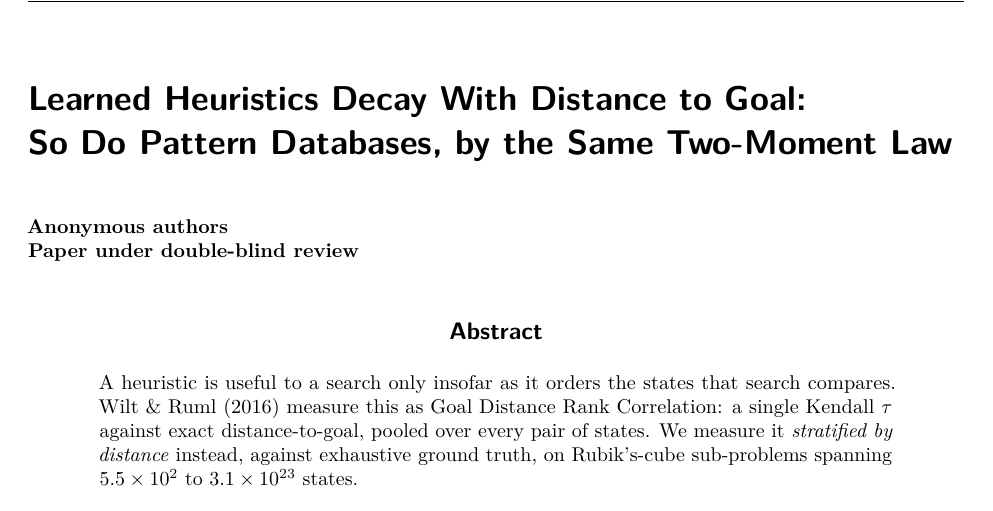
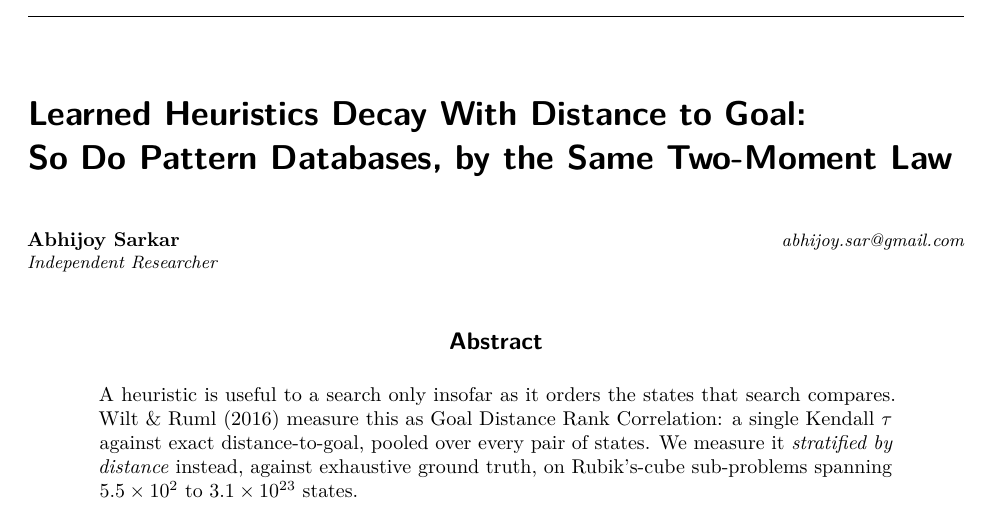
Before and after one commit to acebot712/cubeworks, a LaTeX paper (paper/main.tex): part of page 1 of 14, cut so that both start at the same text. Compiled offline with pdfLaTeX.

Commit message:
Switch the paper to preprint mode for arXiv
TMLR desk rejected submission 11461 on 23 Aug, without review, citing reviewer
bandwidth rather than anything about the content. The paper goes to arXiv as a
preprint while the sliding-tile domain is added for a search-venue submission.

tmlr.sty ships a [preprint] option that implies [accepted], so it prints the
author block, clears the running head, and takes the branch that omits the
"Reviewed on OpenReview" line. That last part is why \openreview can stay at
XXXXXX without the placeholder reaching the title page. Verified in the
rendered output rather than assumed.

Checked on the rebuilt PDF: 14 pages, author block on page 1, and zero
occurrences of Anonymous, Under review, XXXXXX, OpenReview: or em dashes.

arxiv-submission.tar.gz carries only what the paper pulls in, the source plus
the three referenced figures and the eight input tables, with main.bbl so arXiv
does not have to run bibtex. It was test compiled from a clean directory, so a
missing file cannot surface after upload.

tmlr-submission.zip is deliberately untouched. It still holds the anonymous
source for a TMLR resubmission, and the pre-preprint main.tex remains at
5fb84c3.

```diff
--- a/paper/main.tex
+++ b/paper/main.tex
@@ -1,9 +1,14 @@
 \documentclass{article}
-\usepackage{tmlr}
-% SUBMISSION-READY AS IS. TMLR review is double-blind: without the [accepted]
-% option the author block below is ignored and the title page reads "Anonymous
-% authors / Paper under double-blind review". Add [accepted] only for the
-% camera-ready version, which is also the only mode where \openreview is printed.
+\usepackage[preprint]{tmlr}
+% PREPRINT MODE, for arXiv. [preprint] implies [accepted], so the author block
+% below is printed. It also clears the running head and suppresses the "Reviewed
+% on OpenReview" line, which is why \openreview stays at XXXXXX and is never
+% consulted in this mode.
+%
+% TO GO BACK TO AN ANONYMOUS TMLR SUBMISSION: drop the option, so plain
+% \usepackage{tmlr}, and comment the author block out again. Both, not one.
+% Without the option the PDF is anonymous whatever the source says, but the
+% source is not the PDF, and reviewers may be sent the project archive.
 
 \usepackage{booktabs}
 \usepackage{graphicx}
@@ -15,13 +20,10 @@
 \title{Learned Heuristics Decay With Distance to Goal:\\
 So Do Pattern Databases, by the Same Two-Moment Law}
 
-% AUTHOR BLOCK IS COMMENTED OUT ON PURPOSE. tmlr.sty ignores it without the
-% [accepted] option, so the compiled PDF was anonymous either way -- but the
-% SOURCE is not the PDF. Reviewers who are sent the project archive, or anyone
-% the Overleaf project is shared with, would have read the name straight out of
-% this file. Restore it for the camera-ready, together with [accepted] on line 2.
-% \author{\name AUTHOR NAME \email author@example.com \\
-%         \addr Affiliation}
+% Live in preprint mode, ignored if the [preprint] option on line 2 is removed.
+% Comment this back out whenever the anonymous submission build is rebuilt.
+\author{\name Abhijoy Sarkar \email abhijoy.sar@gmail.com \\
+        \addr Independent Researcher}
 
 \def\month{08}
 \def\year{2026}
```
Also changed, not shown: paper/main.pdf, 1 other file.
